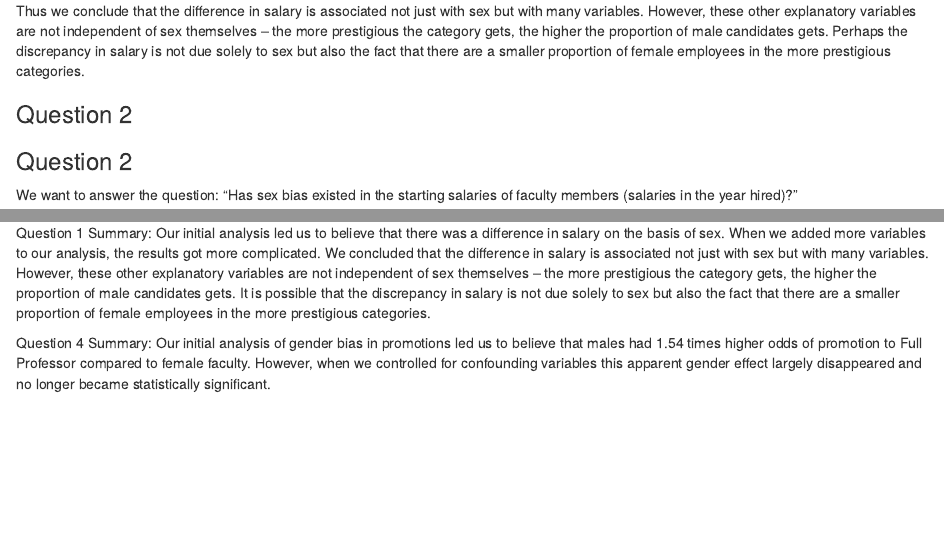
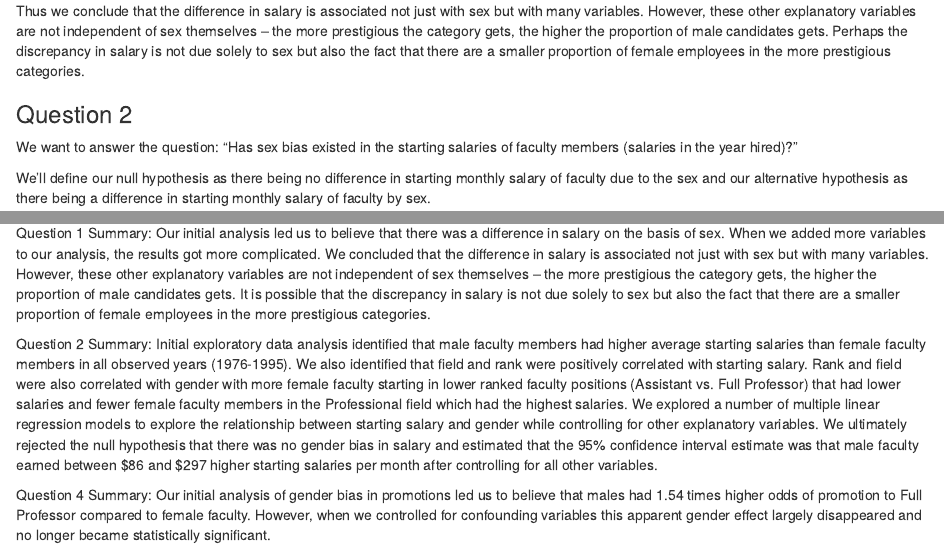
Before and after one commit to scotopotomas/DATA-557-Final-Project, an R Markdown document (Interactive Data Story.Rmd): the page in a window 1100 px wide, from 9640 px down, and a second part further down, joined at a grey line. Rendered offline with R 4.5, knitr and Pandoc, with nearby package versions; code that draws random numbers runs with fixed seeds of ours; some code elsewhere in the file could not run offline.

Commit message:
Update Interactive Data Story.Rmd
Added Question 2 summary.

````diff
--- a/Interactive Data Story.Rmd
+++ b/Interactive Data Story.Rmd
@@ -247,8 +247,6 @@ salary_by_id <- salary %>%
   group_by(id) %>%
   summarize(n())
 ```
-
-### Question 2
 
 We want to answer the question: "Has sex bias existed in the starting salaries of faculty members (salaries in the year hired)?"
 
@@ -1188,4 +1186,6 @@ In summary, we created interactive data stories to address Questions 1, 2, and 4
 
 Question 1 Summary: Our initial analysis led us to believe that there was a difference in salary on the basis of sex. When we added more variables to our analysis, the results got more complicated. We concluded that the difference in salary is associated not just with sex but with many variables. However, these other explanatory variables are not independent of sex themselves -- the more prestigious the category gets, the higher the proportion of male candidates gets. It is possible that the discrepancy in salary is not due solely to sex but also the fact that there are a smaller proportion of female employees in the more prestigious categories.
 
+Question 2 Summary: Initial exploratory data analysis identified that male faculty members had higher average starting salaries than female faculty members in all observed years (1976-1995). We also identified that field and rank were positively correlated with starting salary. Rank and field were also correlated with gender with more female faculty starting in lower ranked faculty positions (Assistant vs. Full Professor) that had lower salaries and fewer female faculty members in the Professional field which had the highest salaries. We explored a number of multiple linear regression models to explore the relationship between starting salary and gender while controlling for other explanatory variables. We ultimately rejected the null hypothesis that there was no gender bias in salary and estimated that the 95% confidence interval estimate was that male faculty earned between \$86 and \$297 higher starting salaries per month after controlling for all other variables.
+
 Question 4 Summary: Our initial analysis of gender bias in promotions led us to believe that males had 1.54 times higher odds of promotion to Full Professor compared to female faculty. However, when we controlled for confounding variables this apparent gender effect largely disappeared and no longer became statistically significant.
````
